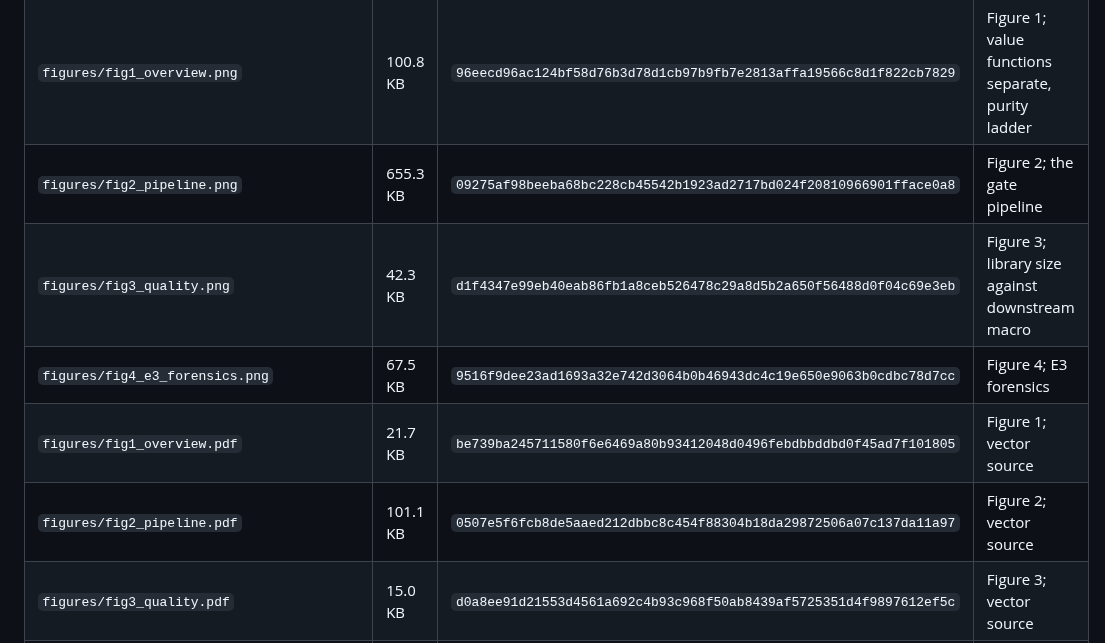
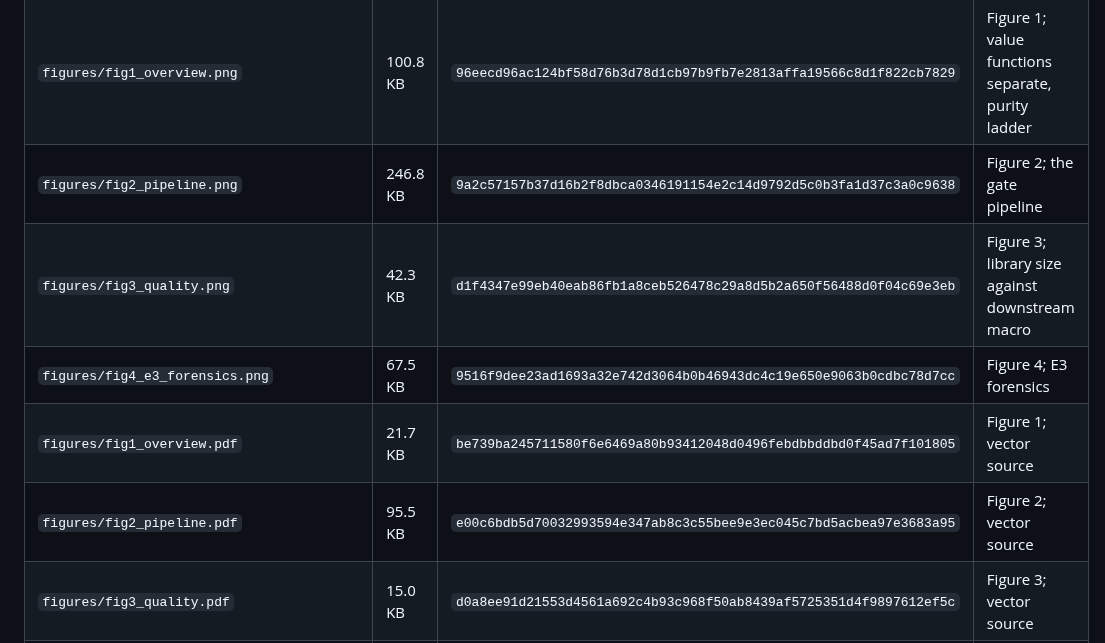
Before and after one commit to junbolian/AdmitOR, a Markdown page: artifacts/MANIFEST.md, the part around the change. Drawn GitHub-style.

Commit message:
docs: update the pipeline figure
fig2 is redrawn: the outcome fan now shows the calibrated gate routing to
ACCEPT, ABSTAIN and ESCALATE, with the certified distillation feeding the
experience library. Both the PNG and the vector PDF are the new artwork and
render identically at 2559x630.

The PNG also drops from 655 KB to 247 KB, which is still well above the width
GitHub renders a README image at.

artifacts/MANIFEST.md refreshed for both files via
release_tools/make_manifest.py --write; the full set verifies at 20/20.

```diff
--- a/artifacts/MANIFEST.md
+++ b/artifacts/MANIFEST.md
@@ -41,11 +41,11 @@ GitHub Release for tag `v1.0.0` and are verified against
 | `datasets/train_set/` | 2.9 MB | `b047a14747ed5dc769abbe4afb21cca168e5489c99161aec3a15953fe54a1ecc` | Table 2 (E1), Table 4 (E3); mining pool, blind variant, NANO-CO (3 files) |
 | `datasets/vault/optmath-train-300-labels.jsonl` | 10.2 KB | `c05faaa8777e04cdd61eb29239c1b5b14e5d227d8ae46a7cf5c5881b3357c155` | Table 2 (E1) GT arm, Table 4 (E3) grading; sealed answer book |
 | `figures/fig1_overview.png` | 100.8 KB | `96eecd96ac124bf58d76b3d78d1cb97b9fb7e2813affa19566c8d1f822cb7829` | Figure 1; value functions separate, purity ladder |
-| `figures/fig2_pipeline.png` | 655.3 KB | `09275af98beeba68bc228cb45542b1923ad2717bd024f20810966901fface0a8` | Figure 2; the gate pipeline |
+| `figures/fig2_pipeline.png` | 246.8 KB | `9a2c57157b37d16b2f8dbca0346191154e2c14d9792d5c0b3fa1d37c3a0c9638` | Figure 2; the gate pipeline |
 | `figures/fig3_quality.png` | 42.3 KB | `d1f4347e99eb40eab86fb1a8ceb526478c29a8d5b2a650f56488d0f04c69e3eb` | Figure 3; library size against downstream macro |
 | `figures/fig4_e3_forensics.png` | 67.5 KB | `9516f9dee23ad1693a32e742d3064b0b46943dc4c19e650e9063b0cdbc78d7cc` | Figure 4; E3 forensics |
 | `figures/fig1_overview.pdf` | 21.7 KB | `be739ba245711580f6e6469a80b93412048d0496febdbbddbd0f45ad7f101805` | Figure 1; vector source |
-| `figures/fig2_pipeline.pdf` | 101.1 KB | `0507e5f6fcb8de5aaed212dbbc8c454f88304b18da29872506a07c137da11a97` | Figure 2; vector source |
+| `figures/fig2_pipeline.pdf` | 95.5 KB | `e00c6bdb5d70032993594e347ab8c3c55bee9e3ec045c7bd5acbea97e3683a95` | Figure 2; vector source |
 | `figures/fig3_quality.pdf` | 15.0 KB | `d0a8ee91d21553d4561a692c4b93c968f50ab8439af5725351d4f9897612ef5c` | Figure 3; vector source |
 | `figures/fig4_e3_forensics.pdf` | 17.5 KB | `19748d36b160d685ccf8136f5fb704f47aa8a6dc25c1a4da0fe31fdeca9bdda0` | Figure 4; vector source |
 | `admitor-v1.0.0-runlogs.zip` | 3.3 MB | `272d52030e1ab229547e0762b7c25f954bcfc22e6e2586eeb82bcbec682a4c0f` | (release asset) Appendix run ledger; complete scrubbed per-call ledger, 93,909 records |
```
Also changed, not shown: figures/fig2_pipeline.png, 1 other file.
